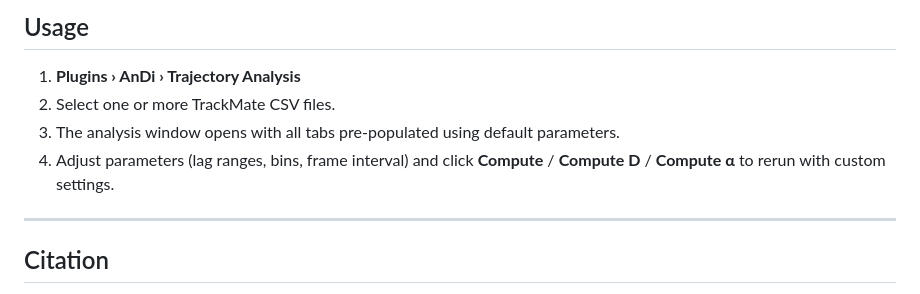
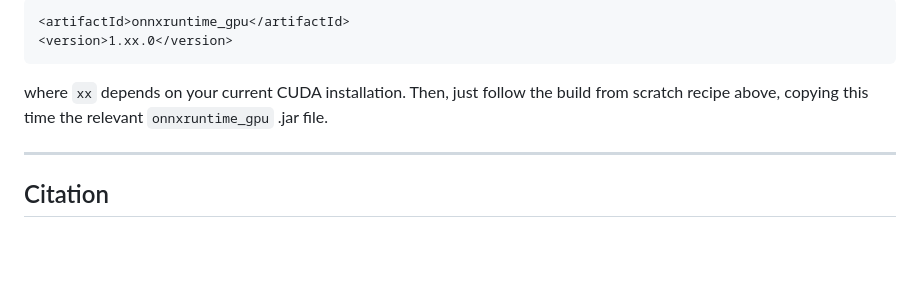
Before and after one commit to gorkamunoz/andi-j, a Markdown page: README.md, the part around one of its changes. GitHub-like rendering; blank space fills up the shorter version.

````diff
--- a/README.md
+++ b/README.md
@@ -77,10 +59,9 @@ returning an unexpected output type) are always reported, debug mode or not.
 
-## Usage
-
-1. **Plugins › AnDi › Trajectory Analysis**
-2. Select one or more TrackMate CSV files.
-3. The analysis window opens with all tabs pre-populated using default parameters.
-4. Adjust parameters (lag ranges, bins, frame interval) and click **Compute** / **Compute D** / **Compute α** to rerun with custom settings.
+```xml
+<artifactId>onnxruntime_gpu</artifactId>
+<version>1.xx.0</version>
+```
+where `xx` depends on your current CUDA installation. Then, just follow the build from scratch recipe above, copying this time the relevant `onnxruntime_gpu` .jar file.
 
 ---
 
````
Also changed, not shown: other parts of README.md (+12 -30 lines).
